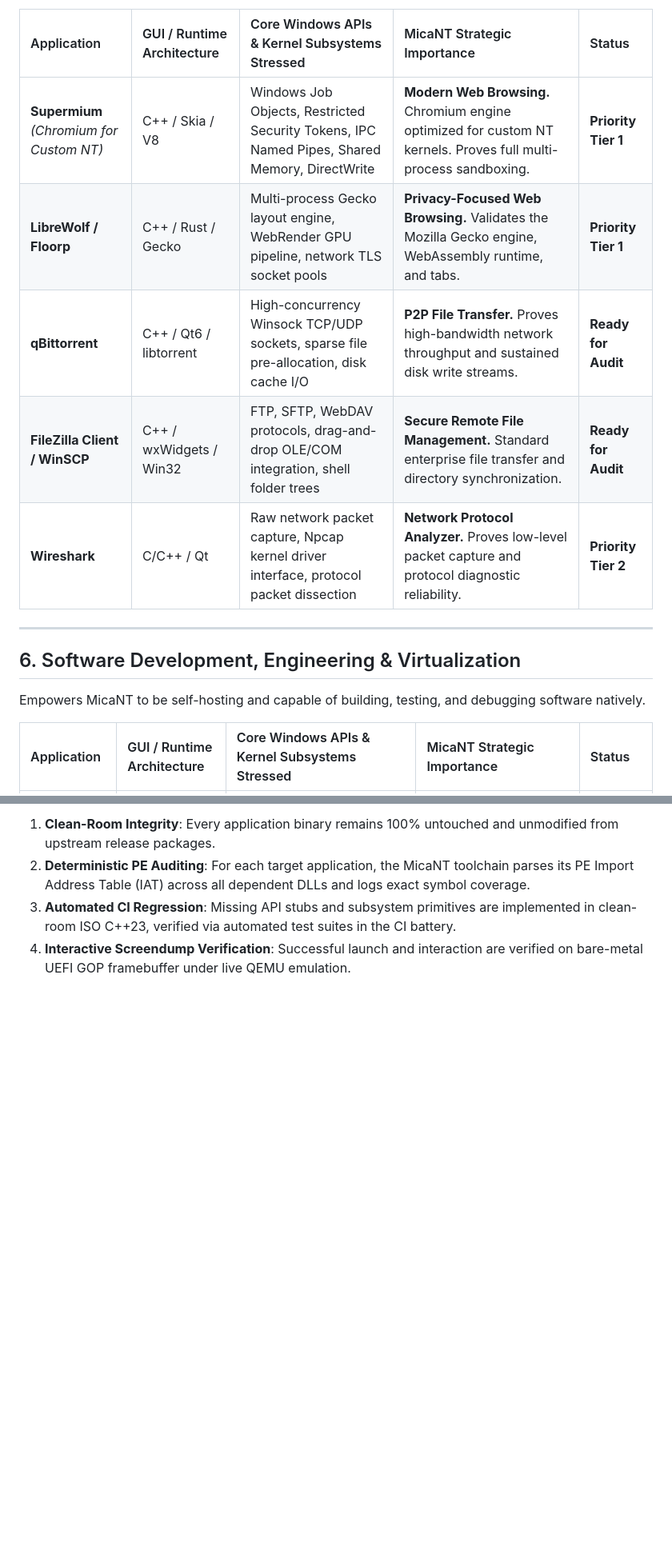
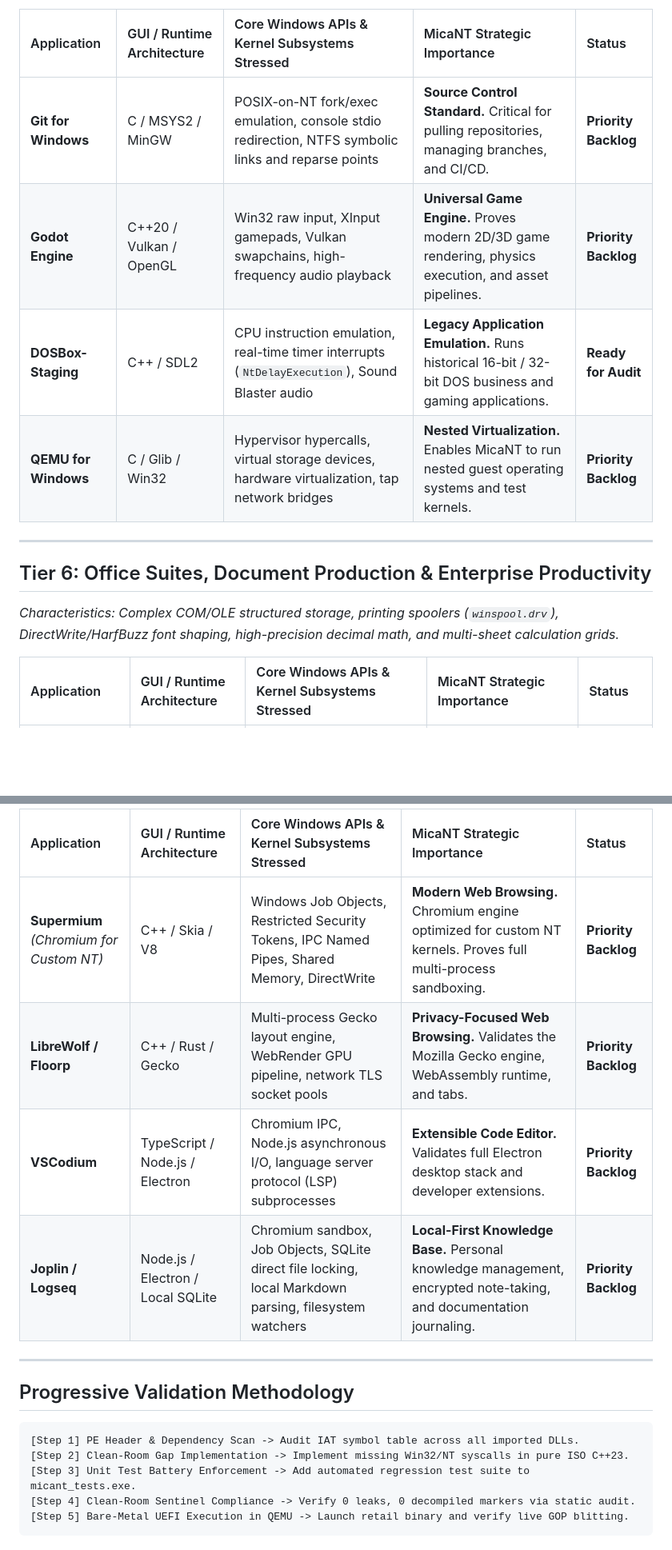
Before and after one commit to MicaNT-Kernel/MicaNT, a Markdown page: docs/FOSS_COMPATIBILITY_MATRIX.md, 2 parts joined by grey strips. Shown at 80% size. Drawn GitHub-style; blank space fills up the shorter version.

````diff
--- a/docs/FOSS_COMPATIBILITY_MATRIX.md
+++ b/docs/FOSS_COMPATIBILITY_MATRIX.md
@@ -79,17 +82,15 @@ The modern operating system lives on the web. These applications validate multi-
 
 | Application | GUI / Runtime Architecture | Core Windows APIs & Kernel Subsystems Stressed | MicaNT Strategic Importance | Status |
 | :--- | :--- | :--- | :--- | :--- |
-| **Supermium** *(Chromium for Custom NT)* | C++ / Skia / V8 | Windows Job Objects, Restricted Security Tokens, IPC Named Pipes, Shared Memory, DirectWrite | **Modern Web Browsing.** Chromium engine optimized for custom NT kernels. Proves full multi-process sandboxing. | **Priority Tier 1** |
-| **LibreWolf / Floorp** | C++ / Rust / Gecko | Multi-process Gecko layout engine, WebRender GPU pipeline, network TLS socket pools | **Privacy-Focused Web Browsing.** Validates the Mozilla Gecko engine, WebAssembly runtime, and tabs. | **Priority Tier 1** |
-| **qBittorrent** | C++ / Qt6 / libtorrent | High-concurrency Winsock TCP/UDP sockets, sparse file pre-allocation, disk cache I/O | **P2P File Transfer.** Proves high-bandwidth network throughput and sustained disk write streams. | **Ready for Audit** |
-| **FileZilla Client / WinSCP** | C++ / wxWidgets / Win32 | FTP, SFTP, WebDAV protocols, drag-and-drop OLE/COM integration, shell folder trees | **Secure Remote File Management.** Standard enterprise file transfer and directory synchronization. | **Ready for Audit** |
-| **Wireshark** | C/C++ / Qt | Raw network packet capture, Npcap kernel driver interface, protocol packet dissection | **Network Protocol Analyzer.** Proves low-level packet capture and protocol diagnostic reliability. | **Priority Tier 2** |
+| **Git for Windows** | C / MSYS2 / MinGW | POSIX-on-NT fork/exec emulation, console stdio redirection, NTFS symbolic links and reparse points | **Source Control Standard.** Critical for pulling repositories, managing branches, and CI/CD. | **Priority Backlog** |
+| **Godot Engine** | C++20 / Vulkan / OpenGL | Win32 raw input, XInput gamepads, Vulkan swapchains, high-frequency audio playback | **Universal Game Engine.** Proves modern 2D/3D game rendering, physics execution, and asset pipelines. | **Priority Backlog** |
+| **DOSBox-Staging** | C++ / SDL2 | CPU instruction emulation, real-time timer interrupts (`NtDelayExecution`), Sound Blaster audio | **Legacy Application Emulation.** Runs historical 16-bit / 32-bit DOS business and gaming applications. | **Ready for Audit** |
+| **QEMU for Windows** | C / Glib / Win32 | Hypervisor hypercalls, virtual storage devices, hardware virtualization, tap network bridges | **Nested Virtualization.** Enables MicaNT to run nested guest operating systems and test kernels. | **Priority Backlog** |
 
 ---
 
-## 6. Software Development, Engineering & Virtualization
-
-Empowers MicaNT to be self-hosting and capable of building, testing, and debugging software natively.
+## Tier 6: Office Suites, Document Production & Enterprise Productivity
+*Characteristics: Complex COM/OLE structured storage, printing spoolers (`winspool.drv`), DirectWrite/HarfBuzz font shaping, high-precision decimal math, and multi-sheet calculation grids.*
 
 | Application | GUI / Runtime Architecture | Core Windows APIs & Kernel Subsystems Stressed | MicaNT Strategic Importance | Status |
 | :--- | :--- | :--- | :--- | :--- |
@@ -105,5 +110,19 @@ Empowers MicaNT to be self-hosting and capable of building, testing, and debuggi
 
-1. **Clean-Room Integrity**: Every application binary remains 100% untouched and unmodified from upstream release packages.
-2. **Deterministic PE Auditing**: For each target application, the MicaNT toolchain parses its PE Import Address Table (IAT) across all dependent DLLs and logs exact symbol coverage.
-3. **Automated CI Regression**: Missing API stubs and subsystem primitives are implemented in clean-room ISO C++23, verified via automated test suites in the CI battery.
-4. **Interactive Screendump Verification**: Successful launch and interaction are verified on bare-metal UEFI GOP framebuffer under live QEMU emulation.
+| Application | GUI / Runtime Architecture | Core Windows APIs & Kernel Subsystems Stressed | MicaNT Strategic Importance | Status |
+| :--- | :--- | :--- | :--- | :--- |
+| **Supermium** *(Chromium for Custom NT)* | C++ / Skia / V8 | Windows Job Objects, Restricted Security Tokens, IPC Named Pipes, Shared Memory, DirectWrite | **Modern Web Browsing.** Chromium engine optimized for custom NT kernels. Proves full multi-process sandboxing. | **Priority Backlog** |
+| **LibreWolf / Floorp** | C++ / Rust / Gecko | Multi-process Gecko layout engine, WebRender GPU pipeline, network TLS socket pools | **Privacy-Focused Web Browsing.** Validates the Mozilla Gecko engine, WebAssembly runtime, and tabs. | **Priority Backlog** |
+| **VSCodium** | TypeScript / Node.js / Electron | Chromium IPC, Node.js asynchronous I/O, language server protocol (LSP) subprocesses | **Extensible Code Editor.** Validates full Electron desktop stack and developer extensions. | **Priority Backlog** |
+| **Joplin / Logseq** | Node.js / Electron / Local SQLite | Chromium sandbox, Job Objects, SQLite direct file locking, local Markdown parsing, filesystem watchers | **Local-First Knowledge Base.** Personal knowledge management, encrypted note-taking, and documentation journaling. | **Priority Backlog** |
+
+---
+
+## Progressive Validation Methodology
+
+```text
+[Step 1] PE Header & Dependency Scan -> Audit IAT symbol table across all imported DLLs.
+[Step 2] Clean-Room Gap Implementation -> Implement missing Win32/NT syscalls in pure ISO C++23.
+[Step 3] Unit Test Battery Enforcement -> Add automated regression test suite to micant_tests.exe.
+[Step 4] Clean-Room Sentinel Compliance -> Verify 0 leaks, 0 decompiled markers via static audit.
+[Step 5] Bare-Metal UEFI Execution in QEMU -> Launch retail binary and verify live GOP blitting.
+```
````
Also changed, not shown: other parts of docs/FOSS_COMPATIBILITY_MATRIX.md (+58 -51 lines).
